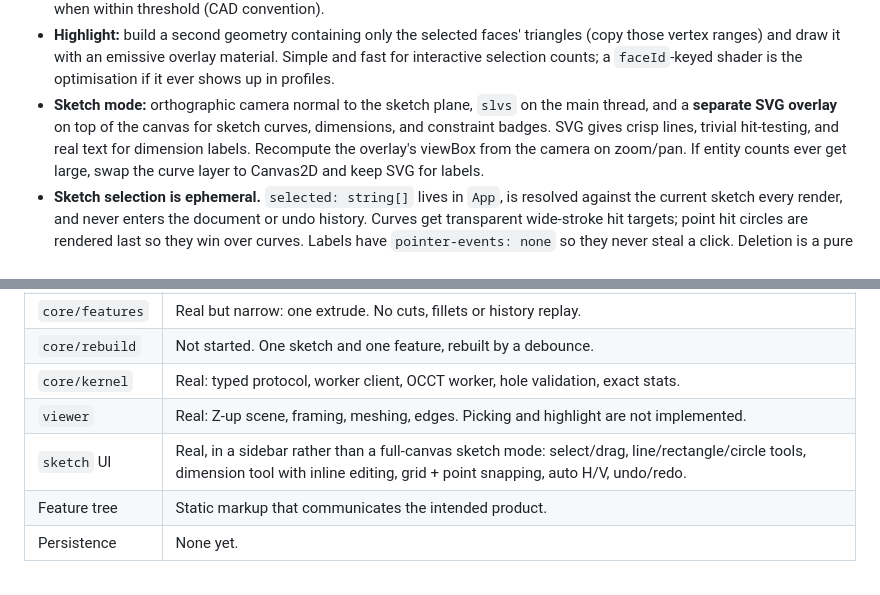
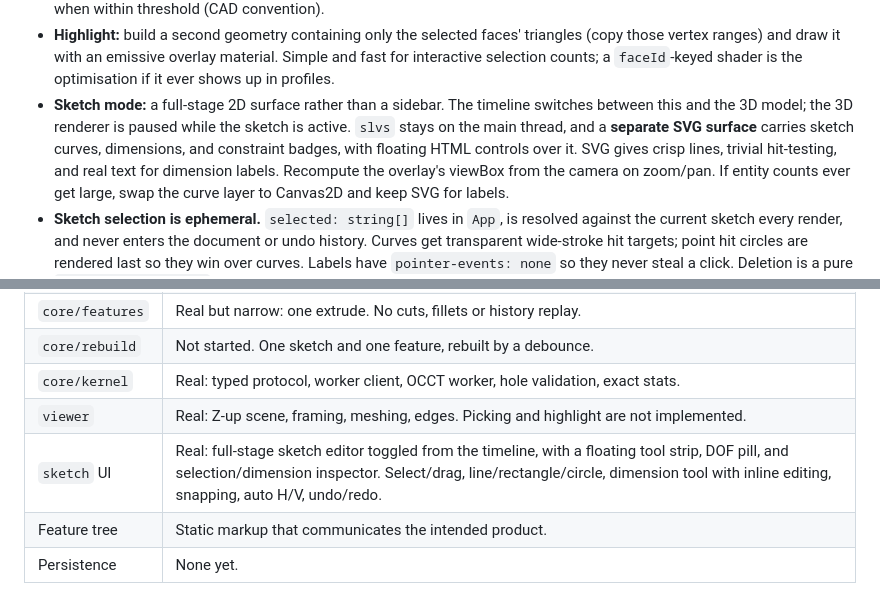
Before and after one commit to lerouxb/cad, a Markdown page: docs/ARCHITECTURE.md, 2 parts joined by grey strips. Rendered like a GitHub page.

```diff
--- a/docs/ARCHITECTURE.md
+++ b/docs/ARCHITECTURE.md
@@ -378,9 +378,10 @@ and arbitrary edge projection lands with the rest of M4.
   (copy those vertex ranges) and draw it with an emissive overlay material. Simple and
   fast for interactive selection counts; a `faceId`-keyed shader is the optimisation if
   it ever shows up in profiles.
-- **Sketch mode:** orthographic camera normal to the sketch plane, `slvs` on the main
-  thread, and a **separate SVG overlay** on top of the canvas for sketch curves,
-  dimensions, and constraint badges. SVG gives crisp lines, trivial hit-testing, and
+- **Sketch mode:** a full-stage 2D surface rather than a sidebar. The timeline switches
+  between this and the 3D model; the 3D renderer is paused while the sketch is active.
+  `slvs` stays on the main thread, and a **separate SVG surface** carries sketch curves,
+  dimensions, and constraint badges, with floating HTML controls over it. SVG gives crisp lines, trivial hit-testing, and
   real text for dimension labels. Recompute the overlay's viewBox from the camera on
   zoom/pan. If entity counts ever get large, swap the curve layer to Canvas2D and keep
   SVG for labels.
@@ -487,7 +488,7 @@ the honest map, so nobody assumes a layer exists because it is described above.
 | `core/rebuild` | Not started. One sketch and one feature, rebuilt by a debounce. |
 | `core/kernel` | Real: typed protocol, worker client, OCCT worker, hole validation, exact stats. |
 | `viewer` | Real: Z-up scene, framing, meshing, edges. Picking and highlight are not implemented. |
-| `sketch` UI | Real, in a sidebar rather than a full-canvas sketch mode: select/drag, line/rectangle/circle tools, dimension tool with inline editing, grid + point snapping, auto H/V, undo/redo. |
+| `sketch` UI | Real: full-stage sketch editor toggled from the timeline, with a floating tool strip, DOF pill, and selection/dimension inspector. Select/drag, line/rectangle/circle, dimension tool with inline editing, snapping, auto H/V, undo/redo. |
 | Feature tree | Static markup that communicates the intended product. |
 | Persistence | None yet. |
 
```
Also changed, not shown: AGENTS.md (+6 -0 lines), README.md (+4 -0 lines), docs/images/spike.png, 6 other files.
